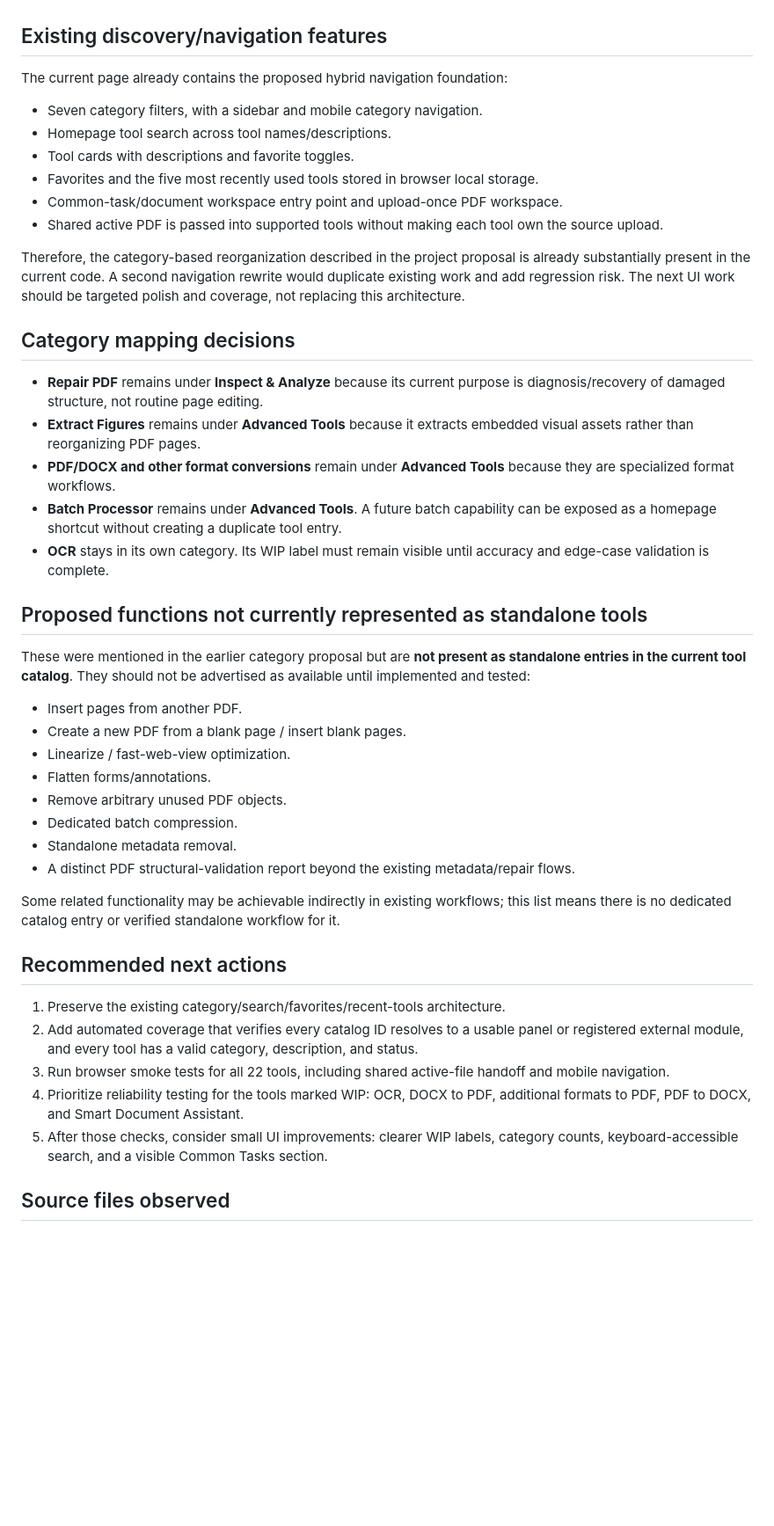
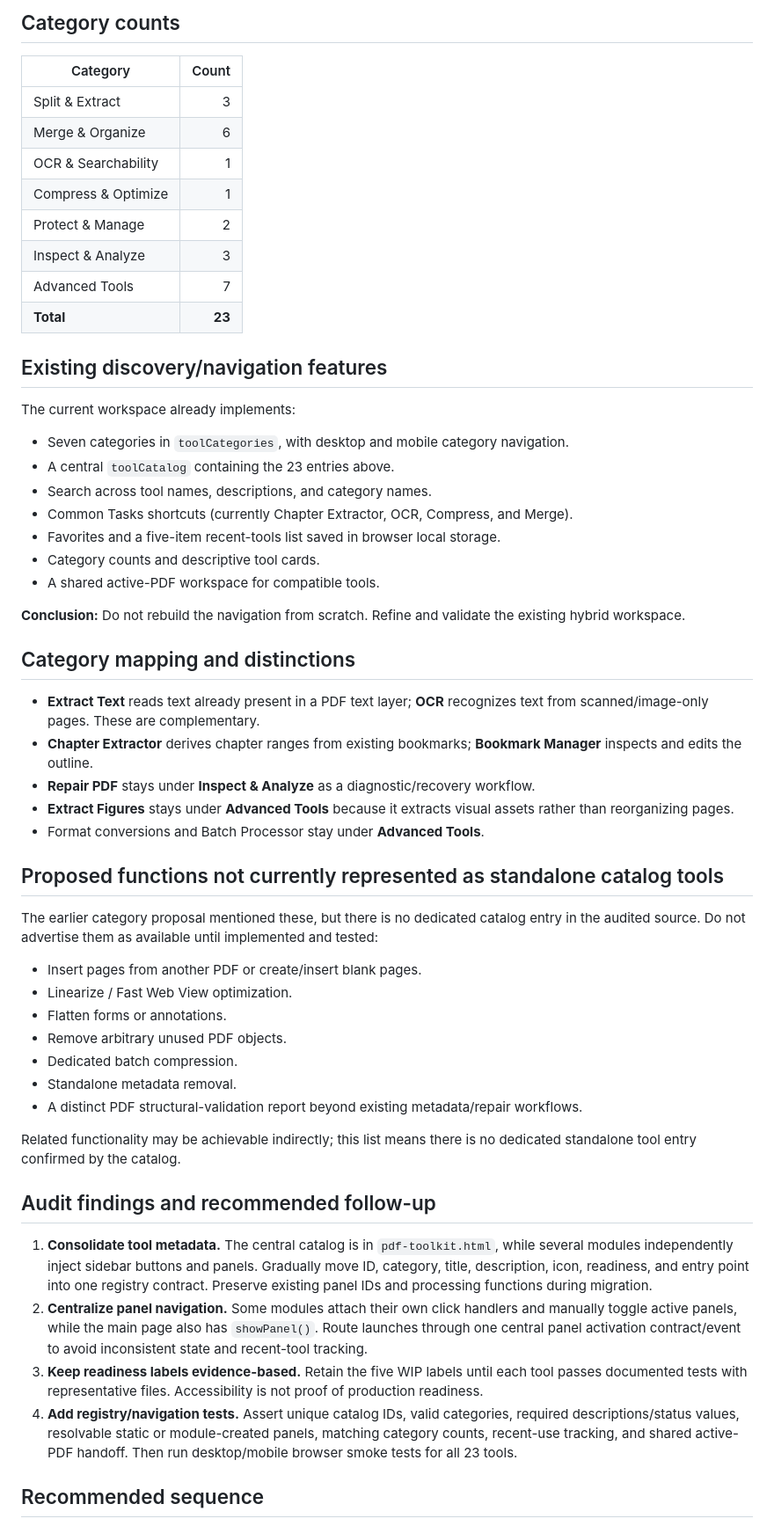
Before and after one commit to mdfl212/pdf-toolkit, a Markdown page: docs/TOOL-INVENTORY.md, the part around one of its changes. Shown at 88% size. Drawn GitHub-style; blank space fills up the shorter version.

Commit message:
docs: correct tool count and complete inventory (#66)

```diff
--- a/docs/TOOL-INVENTORY.md
+++ b/docs/TOOL-INVENTORY.md
@@ -34,47 +40,57 @@ Audit basis: `pdf-toolkit.html` tool catalog and navigation, the page's register
+## Category counts
+
+| Category | Count |
+|---|---:|
+| Split & Extract | 3 |
+| Merge & Organize | 6 |
+| OCR & Searchability | 1 |
+| Compress & Optimize | 1 |
+| Protect & Manage | 2 |
+| Inspect & Analyze | 3 |
+| Advanced Tools | 7 |
+| **Total** | **23** |
 
 ## Existing discovery/navigation features
 
-The current page already contains the proposed hybrid navigation foundation:
+The current workspace already implements:
+- Seven categories in `toolCategories`, with desktop and mobile category navigation.
+- A central `toolCatalog` containing the 23 entries above.
+- Search across tool names, descriptions, and category names.
+- Common Tasks shortcuts (currently Chapter Extractor, OCR, Compress, and Merge).
+- Favorites and a five-item recent-tools list saved in browser local storage.
+- Category counts and descriptive tool cards.
+- A shared active-PDF workspace for compatible tools.
 
-- Seven category filters, with a sidebar and mobile category navigation.
-- Homepage tool search across tool names/descriptions.
-- Tool cards with descriptions and favorite toggles.
-- Favorites and the five most recently used tools stored in browser local storage.
-- Common-task/document workspace entry point and upload-once PDF workspace.
-- Shared active PDF is passed into supported tools without making each tool own the source upload.
+**Conclusion:** Do not rebuild the navigation from scratch. Refine and validate the existing hybrid workspace.
 
-Therefore, the category-based reorganization described in the project proposal is already substantially present in the current code. A second navigation rewrite would duplicate existing work and add regression risk. The next UI work should be targeted polish and coverage, not replacing this architecture.
+## Category mapping and distinctions
 
-## Category mapping decisions
+- **Extract Text** reads text already present in a PDF text layer; **OCR** recognizes text from scanned/image-only pages. These are complementary.
+- **Chapter Extractor** derives chapter ranges from existing bookmarks; **Bookmark Manager** inspects and edits the outline.
+- **Repair PDF** stays under **Inspect & Analyze** as a diagnostic/recovery workflow.
+- **Extract Figures** stays under **Advanced Tools** because it extracts visual assets rather than reorganizing pages.
+- Format conversions and Batch Processor stay under **Advanced Tools**.
 
-- **Repair PDF** remains under **Inspect & Analyze** because its current purpose is diagnosis/recovery of damaged structure, not routine page editing.
-- **Extract Figures** remains under **Advanced Tools** because it extracts embedded visual assets rather than reorganizing PDF pages.
-- **PDF/DOCX and other format conversions** remain under **Advanced Tools** because they are specialized format workflows.
-- **Batch Processor** remains under **Advanced Tools**. A future batch capability can be exposed as a homepage shortcut without creating a duplicate tool entry.
-- **OCR** stays in its own category. Its WIP label must remain visible until accuracy and edge-case validation is complete.
+## Proposed functions not currently represented as standalone catalog tools
 
-## Proposed functions not currently represented as standalone tools
+The earlier category proposal mentioned these, but there is no dedicated catalog entry in the audited source. Do not advertise them as available until implemented and tested:
 
-These were mentioned in the earlier category proposal but are **not present as standalone entries in the current tool catalog**. They should not be advertised as available until implemented and tested:
-
-- Insert pages from another PDF.
-- Create a new PDF from a blank page / insert blank pages.
-- Linearize / fast-web-view optimization.
-- Flatten forms/annotations.
+- Insert pages from another PDF or create/insert blank pages.
+- Linearize / Fast Web View optimization.
+- Flatten forms or annotations.
 - Remove arbitrary unused PDF objects.
 - Dedicated batch compression.
 - Standalone metadata removal.
-- A distinct PDF structural-validation report beyond the existing metadata/repair flows.
+- A distinct PDF structural-validation report beyond existing metadata/repair workflows.
 
-Some related functionality may be achievable indirectly in existing workflows; this list means there is no dedicated catalog entry or verified standalone workflow for it.
+Related functionality may be achievable indirectly; this list means there is no dedicated standalone tool entry confirmed by the catalog.
 
-## Recommended next actions
+## Audit findings and recommended follow-up
 
-1. Preserve the existing category/search/favorites/recent-tools architecture.
-2. Add automated coverage that verifies every catalog ID resolves to a usable panel or registered external module, and every tool has a valid category, description, and status.
-3. Run browser smoke tests for all 22 tools, including shared active-file handoff and mobile navigation.
-4. Prioritize reliability testing for the tools marked WIP: OCR, DOCX to PDF, additional formats to PDF, PDF to DOCX, and Smart Document Assistant.
-5. After those checks, consider small UI improvements: clearer WIP labels, category counts, keyboard-accessible search, and a visible Common Tasks section.
+1. **Consolidate tool metadata.** The central catalog is in `pdf-toolkit.html`, while several modules independently inject sidebar buttons and panels. Gradually move ID, category, title, description, icon, readiness, and entry point into one registry contract. Preserve existing panel IDs and processing functions during migration.
+2. **Centralize panel navigation.** Some modules attach their own click handlers and manually toggle active panels, while the main page also has `showPanel()`. Route launches through one central panel activation contract/event to avoid inconsistent state and recent-tool tracking.
+3. **Keep readiness labels evidence-based.** Retain the five WIP labels until each tool passes documented tests with representative files. Accessibility is not proof of production readiness.
+4. **Add registry/navigation tests.** Assert unique catalog IDs, valid categories, required descriptions/status values, resolvable static or module-created panels, matching category counts, recent-use tracking, and shared active-PDF handoff. Then run desktop/mobile browser smoke tests for all 23 tools.
 
-## Source files observed
+## Recommended sequence
 
```
Also changed, not shown: other parts of docs/TOOL-INVENTORY.md (+44 -31 lines).
